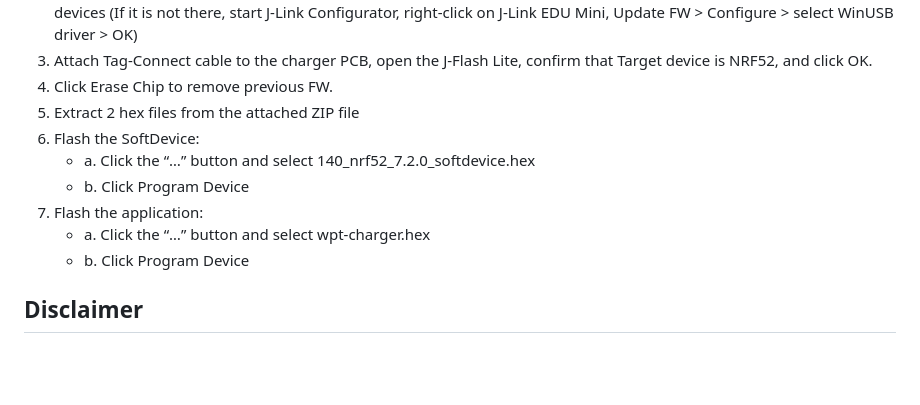
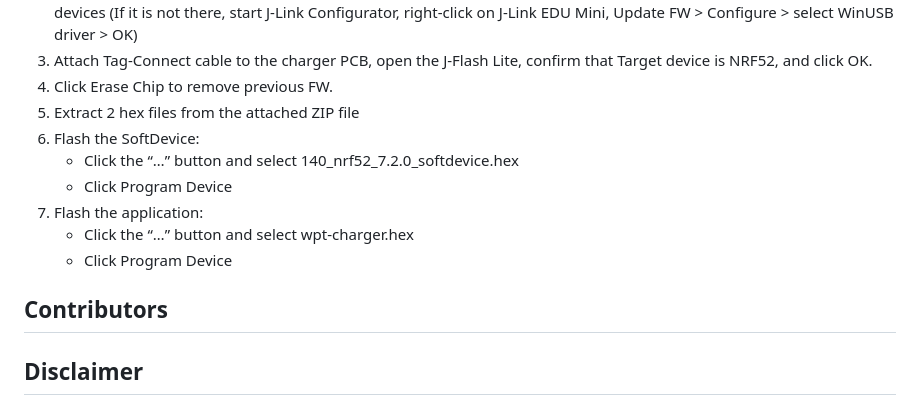
Before and after one commit to CARSSCenter/OpenNerve-Charger, a Markdown page: README.md, the part around the change. GitHub-like rendering; blank space fills up the shorter version.

```diff
--- a/README.md
+++ b/README.md
@@ -9,11 +9,13 @@ The charger is designed to be compatible with the [OpenNerve Implantable Pulse G
 4. Click Erase Chip to remove previous FW.
 5. Extract 2 hex files from the attached ZIP file
 6. Flash the SoftDevice:
-    * a. Click the “…” button and select 140_nrf52_7.2.0_softdevice.hex
-    * b. Click Program Device
+    * Click the “…” button and select 140_nrf52_7.2.0_softdevice.hex
+    * Click Program Device
 7. Flash the application:
-    * a. Click the “…” button and select wpt-charger.hex
-    * b. Click Program Device
+    * Click the “…” button and select wpt-charger.hex
+    * Click Program Device
+
+## Contributors
 
 ## Disclaimer
 The contents of this repository are subject to revision. No representation or warranty, express or implied, is provided in relation to the accuracy, correctness, completeness, or reliability of the information, opinions, or conclusions expressed in this repository.
```
